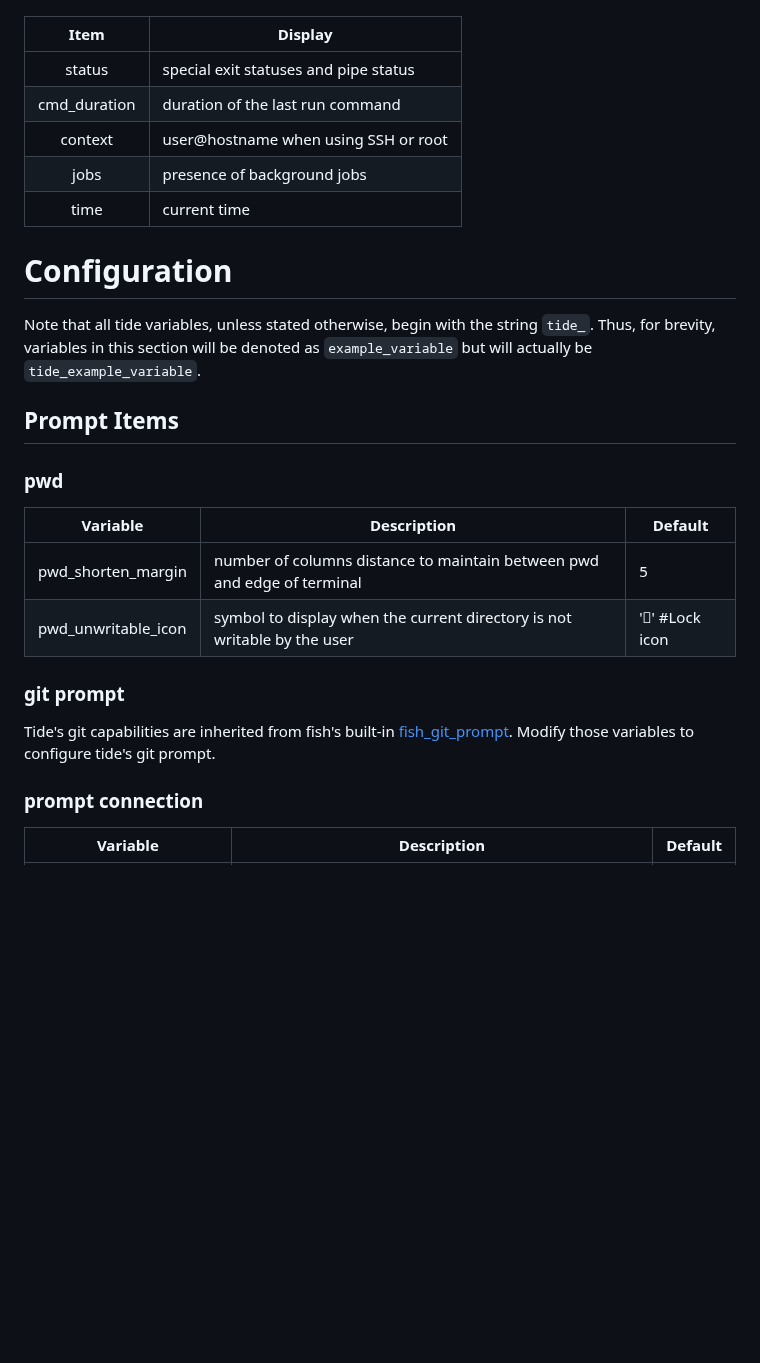
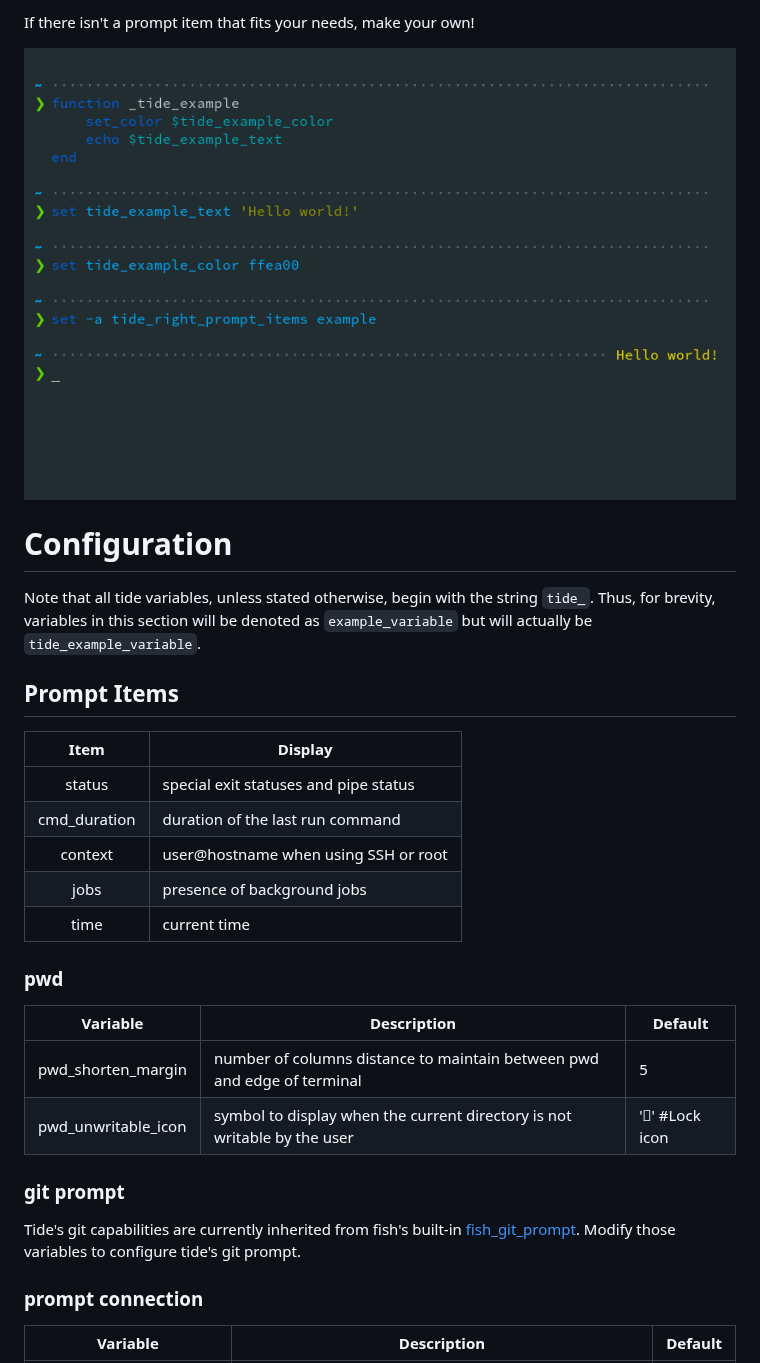
Before and after one commit to IlanCosman/tide, a Markdown page: README.md, the part around one of its changes. Rendered like a GitHub page; pictures changed too: media/images/Extensible.png (added); blank space fills up the shorter version.

```diff
--- a/README.md
+++ b/README.md
@@ -22,3 +31,12 @@ curl -s https://raw.githubusercontent.com/IlanCosman/tide/master/install.fish |
+If there isn't a prompt item that fits your needs, make your own!
+
+![Extensible](/media/images/Extensible.png)
+
+# Configuration
+
+Note that all tide variables, unless stated otherwise, begin with the string `tide_`. Thus, for brevity, variables in this section will be denoted as `example_variable` but will actually be `tide_example_variable`.
+
+## Prompt Items
 
 |     Item     | Display                               |
 | :----------: | ------------------------------------- |
@@ -27,12 +45,6 @@ curl -s https://raw.githubusercontent.com/IlanCosman/tide/master/install.fish |
 |   context    | user@hostname when using SSH or root  |
 |     jobs     | presence of background jobs           |
 |     time     | current time                          |
-
-# Configuration
-
-Note that all tide variables, unless stated otherwise, begin with the string `tide_`. Thus, for brevity, variables in this section will be denoted as `example_variable` but will actually be `tide_example_variable`.
-
-## Prompt Items
 
 ### pwd
 
@@ -43,7 +55,7 @@ Note that all tide variables, unless stated otherwise, begin with the string `ti
 
 ### git prompt
 
-Tide's git capabilities are inherited from fish's built-in [fish_git_prompt](https://fishshell.com/docs/current/cmds/fish_git_prompt.html). Modify those variables to configure tide's git prompt.
+Tide's git capabilities are currently inherited from fish's built-in [fish_git_prompt](https://fishshell.com/docs/current/cmds/fish_git_prompt.html). Modify those variables to configure tide's git prompt.
 
 ### prompt connection
 
```
Also changed, not shown: other parts of README.md (+15 -6 lines), media/gifs/Configuration_Wizard.gif (added), media/images/Multiple_Line_Right_Prompt.png (added), 1 other file.
